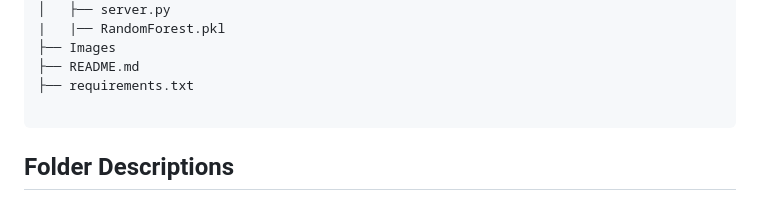
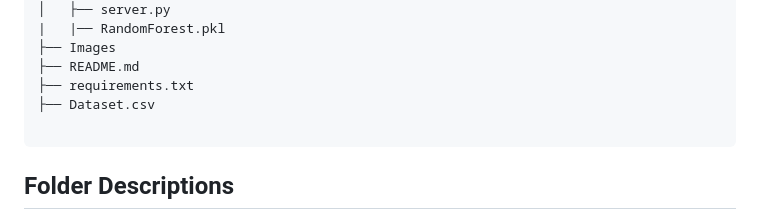
Before and after one commit to AryanGandotra/Pred-AHCP, a Markdown page: README.md, the part around the change. Drawn GitHub-style.

````diff
--- a/README.md
+++ b/README.md
@@ -133,6 +133,7 @@ http://localhost:3000
 ├── Images
 ├── README.md
 ├── requirements.txt
+├── Dataset.csv
 
 ```
 
````
